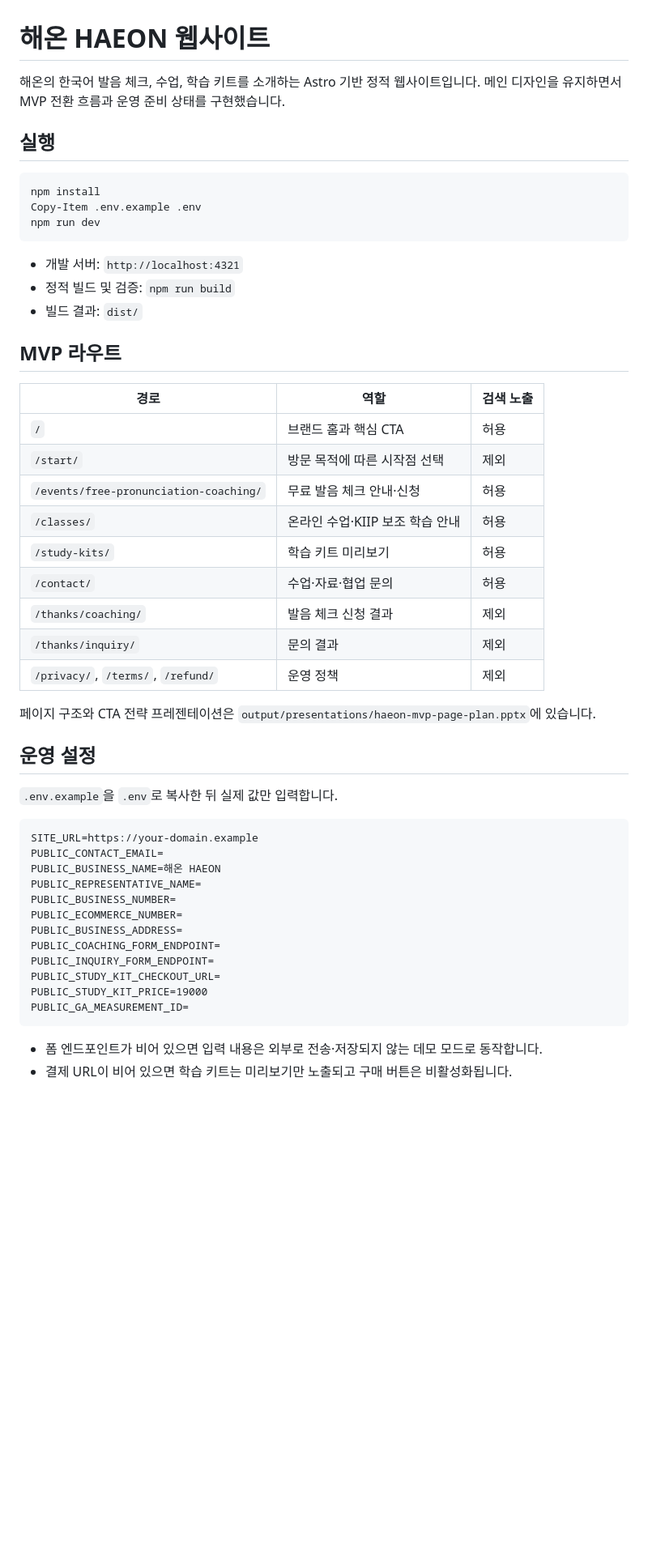
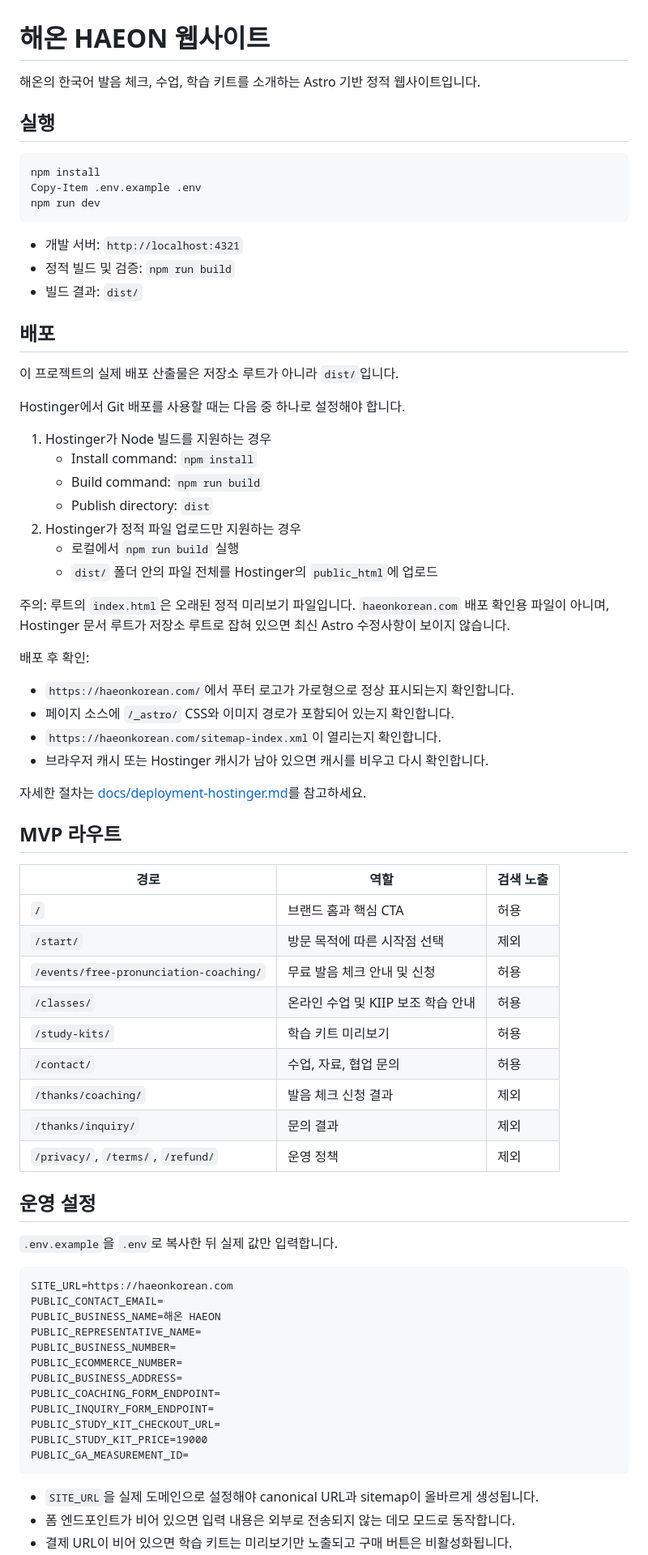
Before and after one commit to Jasujung99/korean-hae-on-web, a Markdown page: README.md, the part around one of its changes. Shown at 81% size. Drawn GitHub-style; blank space fills up the shorter version.

Commit message:
docs: update README and add deployment checklist for Hostinger

````diff
--- a/README.md
+++ b/README.md
@@ -1,6 +1,6 @@
 # 해온 HAEON 웹사이트
 
-해온의 한국어 발음 체크, 수업, 학습 키트를 소개하는 Astro 기반 정적 웹사이트입니다. 메인 디자인을 유지하면서 MVP 전환 흐름과 운영 준비 상태를 구현했습니다.
+해온의 한국어 발음 체크, 수업, 학습 키트를 소개하는 Astro 기반 정적 웹사이트입니다.
 
 ## 실행
 
@@ -14,28 +14,51 @@ npm run dev
 - 정적 빌드 및 검증: `npm run build`
 - 빌드 결과: `dist/`
 
+## 배포
+
+이 프로젝트의 실제 배포 산출물은 저장소 루트가 아니라 `dist/`입니다.
+
+Hostinger에서 Git 배포를 사용할 때는 다음 중 하나로 설정해야 합니다.
+
+1. Hostinger가 Node 빌드를 지원하는 경우
+   - Install command: `npm install`
+   - Build command: `npm run build`
+   - Publish directory: `dist`
+2. Hostinger가 정적 파일 업로드만 지원하는 경우
+   - 로컬에서 `npm run build` 실행
+   - `dist/` 폴더 안의 파일 전체를 Hostinger의 `public_html`에 업로드
+
+주의: 루트의 `index.html`은 오래된 정적 미리보기 파일입니다. `haeonkorean.com` 배포 확인용 파일이 아니며, Hostinger 문서 루트가 저장소 루트로 잡혀 있으면 최신 Astro 수정사항이 보이지 않습니다.
+
+배포 후 확인:
+
+- `https://haeonkorean.com/`에서 푸터 로고가 가로형으로 정상 표시되는지 확인합니다.
+- 페이지 소스에 `/_astro/` CSS와 이미지 경로가 포함되어 있는지 확인합니다.
+- `https://haeonkorean.com/sitemap-index.xml`이 열리는지 확인합니다.
+- 브라우저 캐시 또는 Hostinger 캐시가 남아 있으면 캐시를 비우고 다시 확인합니다.
+
+자세한 절차는 [docs/deployment-hostinger.md](docs/deployment-hostinger.md)를 참고하세요.
+
 ## MVP 라우트
 
 | 경로 | 역할 | 검색 노출 |
 | --- | --- | --- |
 | `/` | 브랜드 홈과 핵심 CTA | 허용 |
 | `/start/` | 방문 목적에 따른 시작점 선택 | 제외 |
-| `/events/free-pronunciation-coaching/` | 무료 발음 체크 안내·신청 | 허용 |
-| `/classes/` | 온라인 수업·KIIP 보조 학습 안내 | 허용 |
+| `/events/free-pronunciation-coaching/` | 무료 발음 체크 안내 및 신청 | 허용 |
+| `/classes/` | 온라인 수업 및 KIIP 보조 학습 안내 | 허용 |
 | `/study-kits/` | 학습 키트 미리보기 | 허용 |
-| `/contact/` | 수업·자료·협업 문의 | 허용 |
+| `/contact/` | 수업, 자료, 협업 문의 | 허용 |
 | `/thanks/coaching/` | 발음 체크 신청 결과 | 제외 |
 | `/thanks/inquiry/` | 문의 결과 | 제외 |
 | `/privacy/`, `/terms/`, `/refund/` | 운영 정책 | 제외 |
-
-페이지 구조와 CTA 전략 프레젠테이션은 `output/presentations/haeon-mvp-page-plan.pptx`에 있습니다.
 
 ## 운영 설정
 
 `.env.example`을 `.env`로 복사한 뒤 실제 값만 입력합니다.
 
 ```dotenv
-SITE_URL=https://your-domain.example
+SITE_URL=https://haeonkorean.com
 PUBLIC_CONTACT_EMAIL=
 PUBLIC_BUSINESS_NAME=해온 HAEON
 PUBLIC_REPRESENTATIVE_NAME=
@@ -49,5 +72,6 @@ PUBLIC_STUDY_KIT_PRICE=19000
 PUBLIC_GA_MEASUREMENT_ID=
 ```
 
-- 폼 엔드포인트가 비어 있으면 입력 내용은 외부로 전송·저장되지 않는 데모 모드로 동작합니다.
+- `SITE_URL`을 실제 도메인으로 설정해야 canonical URL과 sitemap이 올바르게 생성됩니다.
+- 폼 엔드포인트가 비어 있으면 입력 내용은 외부로 전송되지 않는 데모 모드로 동작합니다.
 - 결제 URL이 비어 있으면 학습 키트는 미리보기만 노출되고 구매 버튼은 비활성화됩니다.
````
Also changed, not shown: other parts of README.md (+6 -17 lines), docs/deployment-hostinger.md (added, +57 -0 lines).
